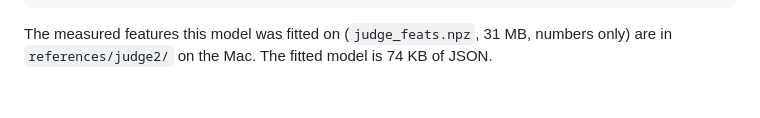
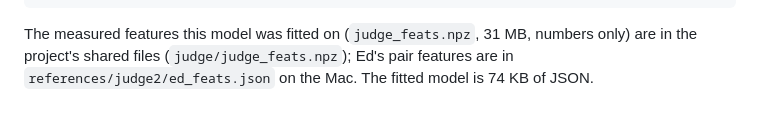
Before and after one commit to edholland/riddim, a Markdown page: docs/judge.md, the part around the change. Rendered like a GitHub page.

Commit message:
docs/judge: where the fitted features live
Co-Authored-By: Claude Opus 5.5 <noreply@anthropic.com>
Claude-Session: https://claude.ai/code/session_01G3fqC1US8DSSQsX5te7cFo

````diff
--- a/docs/judge.md
+++ b/docs/judge.md
@@ -158,5 +158,5 @@ python ml/judge_fit.py --feats references/judge2/judge_feats.npz --ed ed_feats.j
 ```
 
 The measured features this model was fitted on (`judge_feats.npz`, 31 MB,
-numbers only) are in `references/judge2/` on the Mac. The fitted model is
+numbers only) are in the project's shared files (`judge/judge_feats.npz`); Ed's pair features are in `references/judge2/ed_feats.json` on the Mac. The fitted model is
 74 KB of JSON.
````
